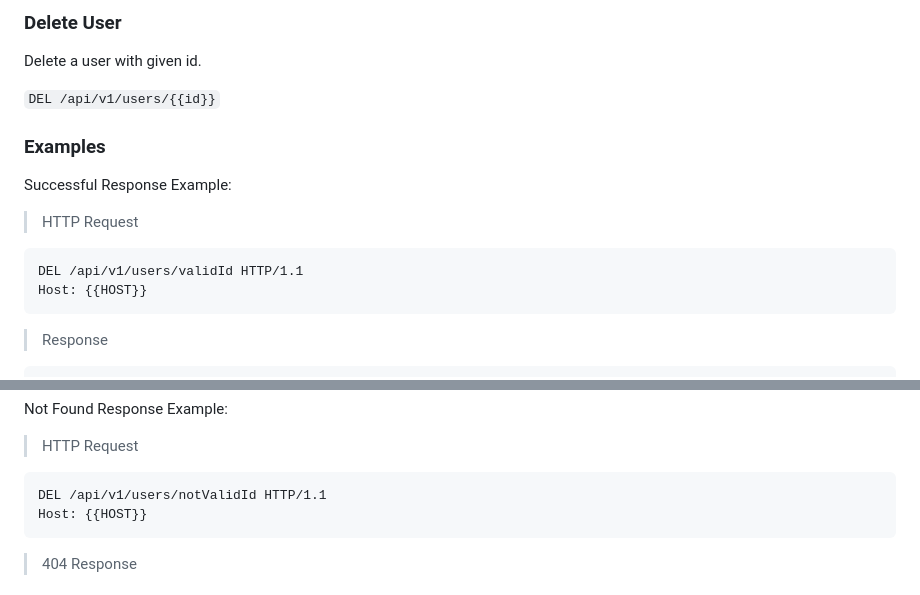
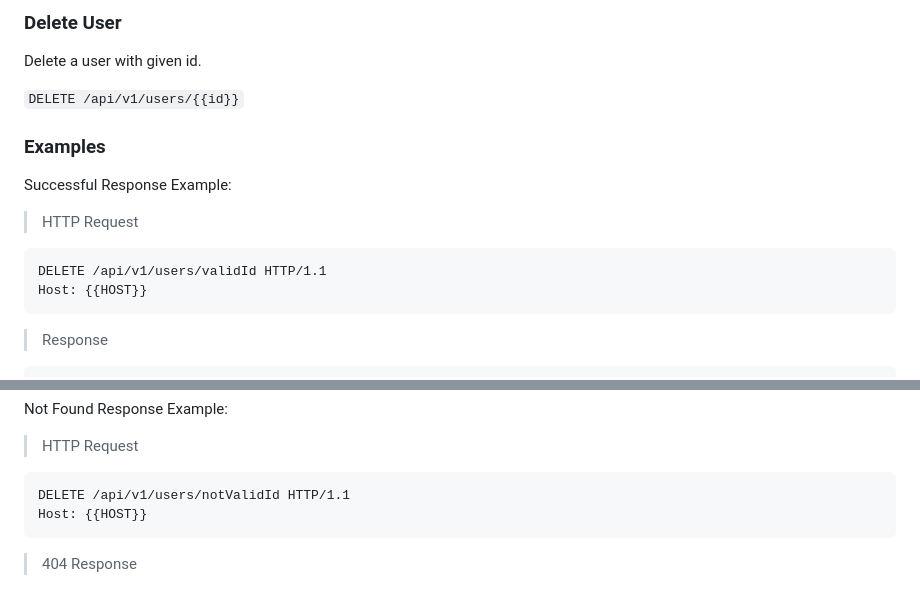
Before and after one commit to EECS3311F24/Checkmate, a Markdown page: doc/sprint1/User rest api.md, 2 parts joined by grey strips. Drawn GitHub-style.

Commit message:
change DEL to DELETE
Fixes wrong HTTP request

````diff
--- a/doc/sprint1/User rest api.md
+++ b/doc/sprint1/User rest api.md
@@ -223,13 +223,13 @@ Content-Length: 66
 ### Delete User
 Delete a user with given id.
 
-`DEL /api/v1/users/{{id}}`
+`DELETE /api/v1/users/{{id}}`
 
 ### Examples
 Successful Response Example:
 > HTTP Request
 ```HTTP
-DEL /api/v1/users/validId HTTP/1.1
+DELETE /api/v1/users/validId HTTP/1.1
 Host: {{HOST}}
 ```
 > Response
@@ -248,7 +248,7 @@ ____
 Not Found Response Example:
 > HTTP Request
 ```HTTP
-DEL /api/v1/users/notValidId HTTP/1.1
+DELETE /api/v1/users/notValidId HTTP/1.1
 Host: {{HOST}}
 ```
 > 404 Response
````
